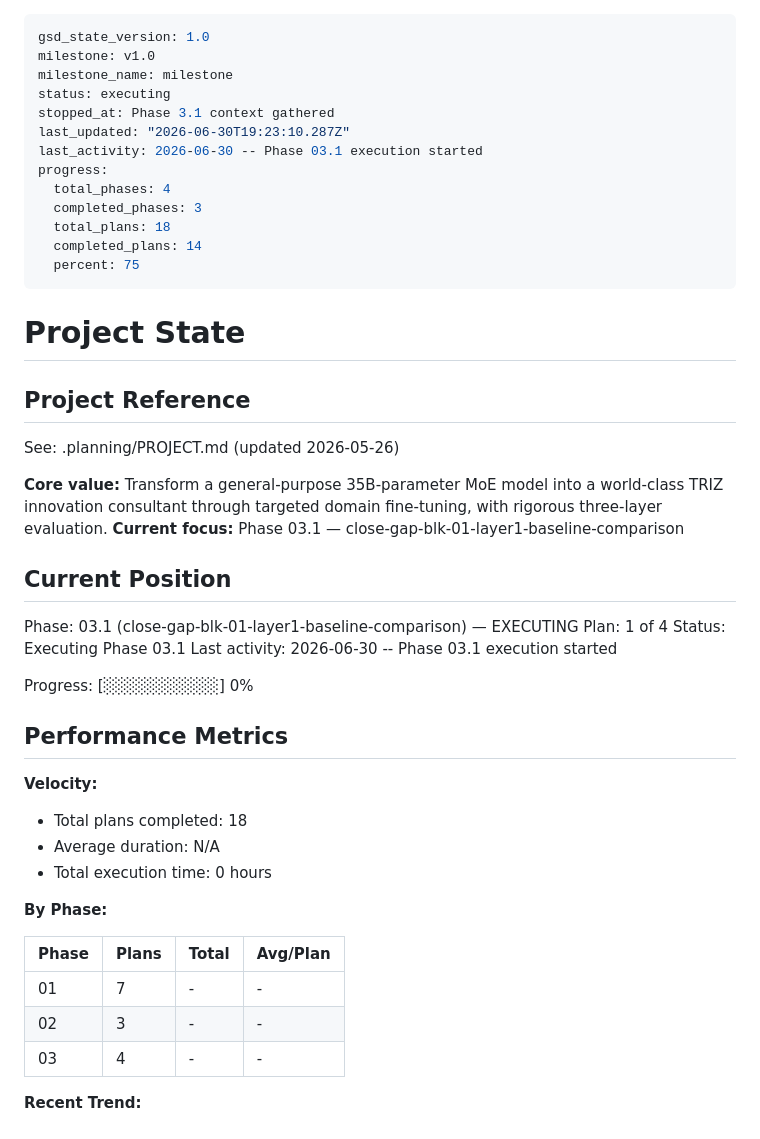
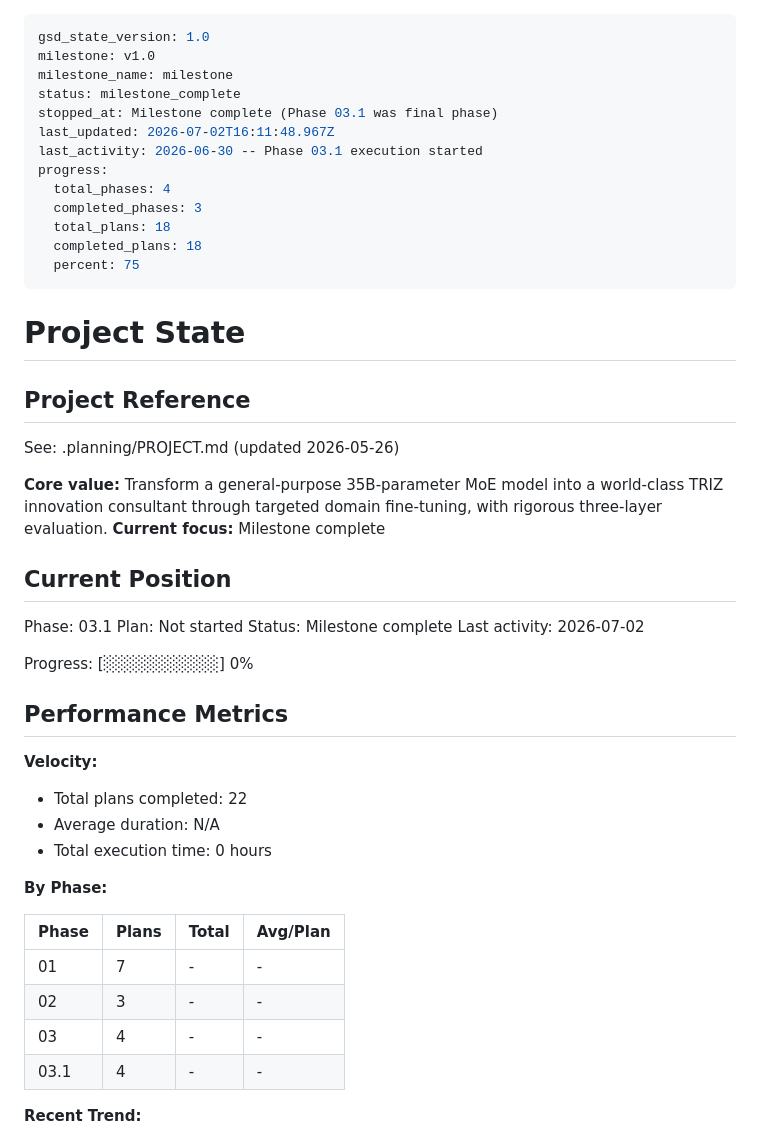
Before and after one commit to MeerkatAIChina/meerkat-triz, a Markdown page: .planning/STATE.md, the part around the change. Rendered like a GitHub page.

Commit message:
docs(phase-03.1): mark phase complete after human approval

```diff
--- a/.planning/STATE.md
+++ b/.planning/STATE.md
@@ -2,15 +2,15 @@
 gsd_state_version: 1.0
 milestone: v1.0
 milestone_name: milestone
-status: executing
-stopped_at: Phase 3.1 context gathered
-last_updated: "2026-06-30T19:23:10.287Z"
+status: milestone_complete
+stopped_at: Milestone complete (Phase 03.1 was final phase)
+last_updated: 2026-07-02T16:11:48.967Z
 last_activity: 2026-06-30 -- Phase 03.1 execution started
 progress:
   total_phases: 4
   completed_phases: 3
   total_plans: 18
-  completed_plans: 14
+  completed_plans: 18
   percent: 75
 ---
 
@@ -21,14 +21,14 @@ progress:
 See: .planning/PROJECT.md (updated 2026-05-26)
 
 **Core value:** Transform a general-purpose 35B-parameter MoE model into a world-class TRIZ innovation consultant through targeted domain fine-tuning, with rigorous three-layer evaluation.
-**Current focus:** Phase 03.1 — close-gap-blk-01-layer1-baseline-comparison
+**Current focus:** Milestone complete
 
 ## Current Position
 
-Phase: 03.1 (close-gap-blk-01-layer1-baseline-comparison) — EXECUTING
-Plan: 1 of 4
-Status: Executing Phase 03.1
-Last activity: 2026-06-30 -- Phase 03.1 execution started
+Phase: 03.1
+Plan: Not started
+Status: Milestone complete
+Last activity: 2026-07-02
 
 Progress: [░░░░░░░░░░] 0%
 
@@ -36,7 +36,7 @@ Progress: [░░░░░░░░░░] 0%
 
 **Velocity:**
 
-- Total plans completed: 18
+- Total plans completed: 22
 - Average duration: N/A
 - Total execution time: 0 hours
 
@@ -47,6 +47,7 @@ Progress: [░░░░░░░░░░] 0%
 | 01 | 7 | - | - |
 | 02 | 3 | - | - |
 | 03 | 4 | - | - |
+| 03.1 | 4 | - | - |
 
 **Recent Trend:**
 
```
